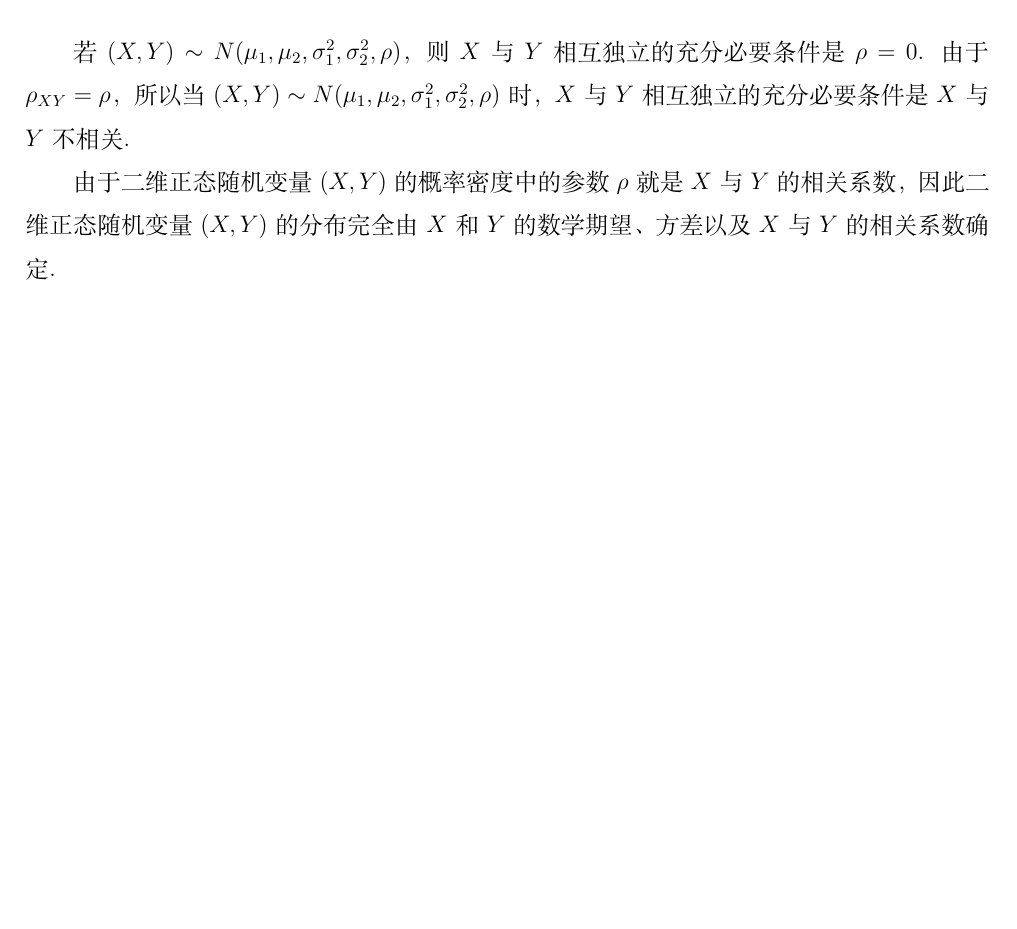
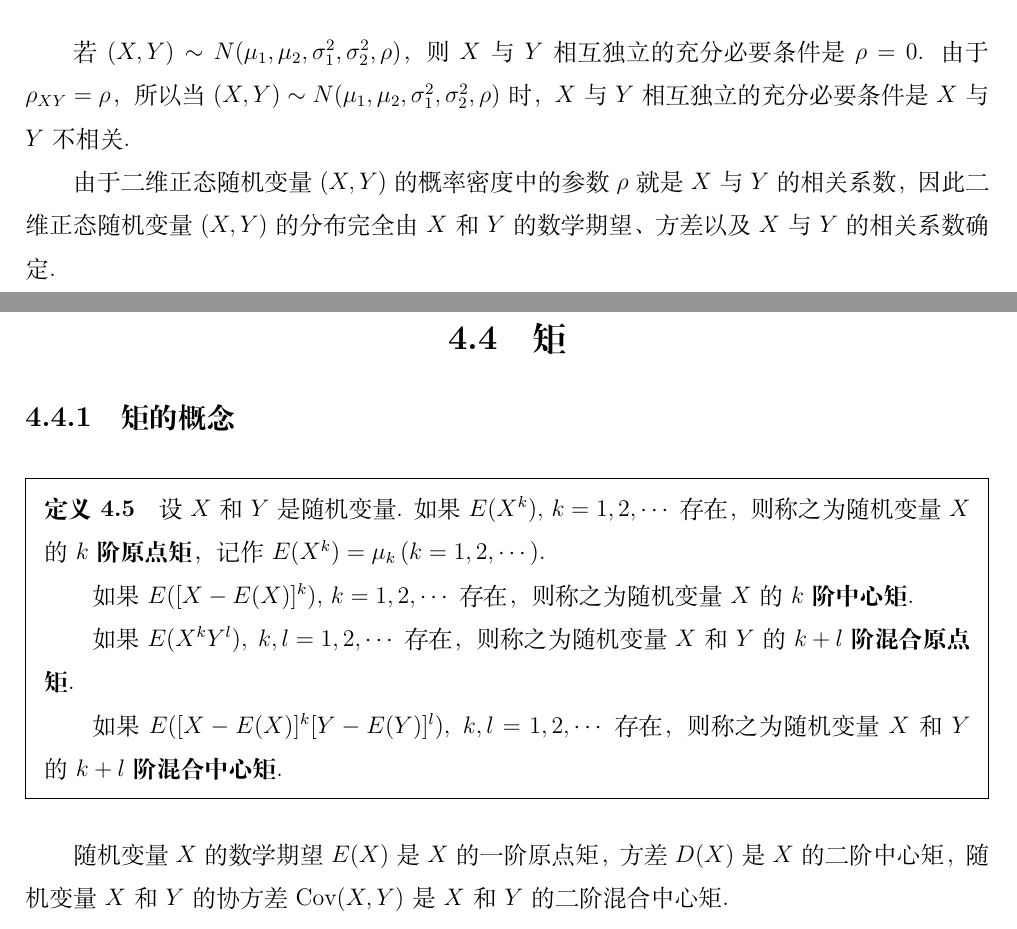
Before and after one commit to zzx-JLU/notes, a LaTeX book (数学/概率论与数理统计/main.tex, which reads 数学/概率论与数理统计/chapter4.tex): part of page 74 of 74 before the commit and two parts of pages 74 and 75 of 75 after it, the two joined at a grey line, cut so that both start at the same text, the shorter picture padded with empty space. Compiled offline with XeLaTeX.

Commit message:
概率论

```diff
--- a/数学/概率论与数理统计/chapter4.tex
+++ b/数学/概率论与数理统计/chapter4.tex
@@ -700,3 +700,19 @@ $E([X-E(X)][Y-E(Y)]) = 0$. 这表明，当 $E([X-E(X)][Y-E(Y)]) \not= 0$ 时，$
 若 $(X,Y) \sim N(\mu_1,\mu_2,\sigma_1^2,\sigma_2^2,\rho)$，则 $X$ 与 $Y$ 相互独立的充分必要条件是 $\rho=0$. 由于 $\rho_{XY} = \rho$，所以当 $(X,Y) \sim N(\mu_1,\mu_2,\sigma_1^2,\sigma_2^2,\rho)$ 时，$X$ 与 $Y$ 相互独立的充分必要条件是 $X$ 与 $Y$ 不相关.
 
 由于二维正态随机变量 $(X,Y)$ 的概率密度中的参数 $\rho$ 就是 $X$ 与 $Y$ 的相关系数，因此二维正态随机变量 $(X,Y)$ 的分布完全由 $X$ 和 $Y$ 的数学期望、方差以及 $X$ 与 $Y$ 的相关系数确定.
+
+\section{矩}
+
+\subsection{矩的概念}
+
+\begin{definition}
+    设 $X$ 和 $Y$ 是随机变量. 如果 $E(X^k), \, k=1,2,\cdots$ 存在，则称之为随机变量 $X$ 的 $k$ \textbf{阶原点矩}，记作 $E(X^k) = \mu_k \, (k=1,2,\cdots)$.
+
+    如果 $E([X-E(X)]^k), \, k=1,2,\cdots$ 存在，则称之为随机变量 $X$ 的 $k$ \textbf{阶中心矩}.
+
+    如果 $E(X^k Y^l), \; k,l=1,2,\cdots$ 存在，则称之为随机变量 $X$ 和 $Y$ 的 $k+l$ \textbf{阶混合原点矩}.
+
+    如果 $E([X-E(X)]^k [Y-E(Y)]^l), \; k,l=1,2,\cdots$ 存在，则称之为随机变量 $X$ 和 $Y$ 的 $k+l$ \textbf{阶混合中心矩}.
+\end{definition}
+
+随机变量 $X$ 的数学期望 $E(X)$ 是 $X$ 的一阶原点矩，方差 $D(X)$ 是 $X$ 的二阶中心矩，随机变量 $X$ 和 $Y$ 的协方差 $\operatorname{Cov}(X,Y)$ 是 $X$ 和 $Y$ 的二阶混合中心矩.
```
Also changed, not shown: 数学/概率论与数理统计/main.pdf, 1 other file.
